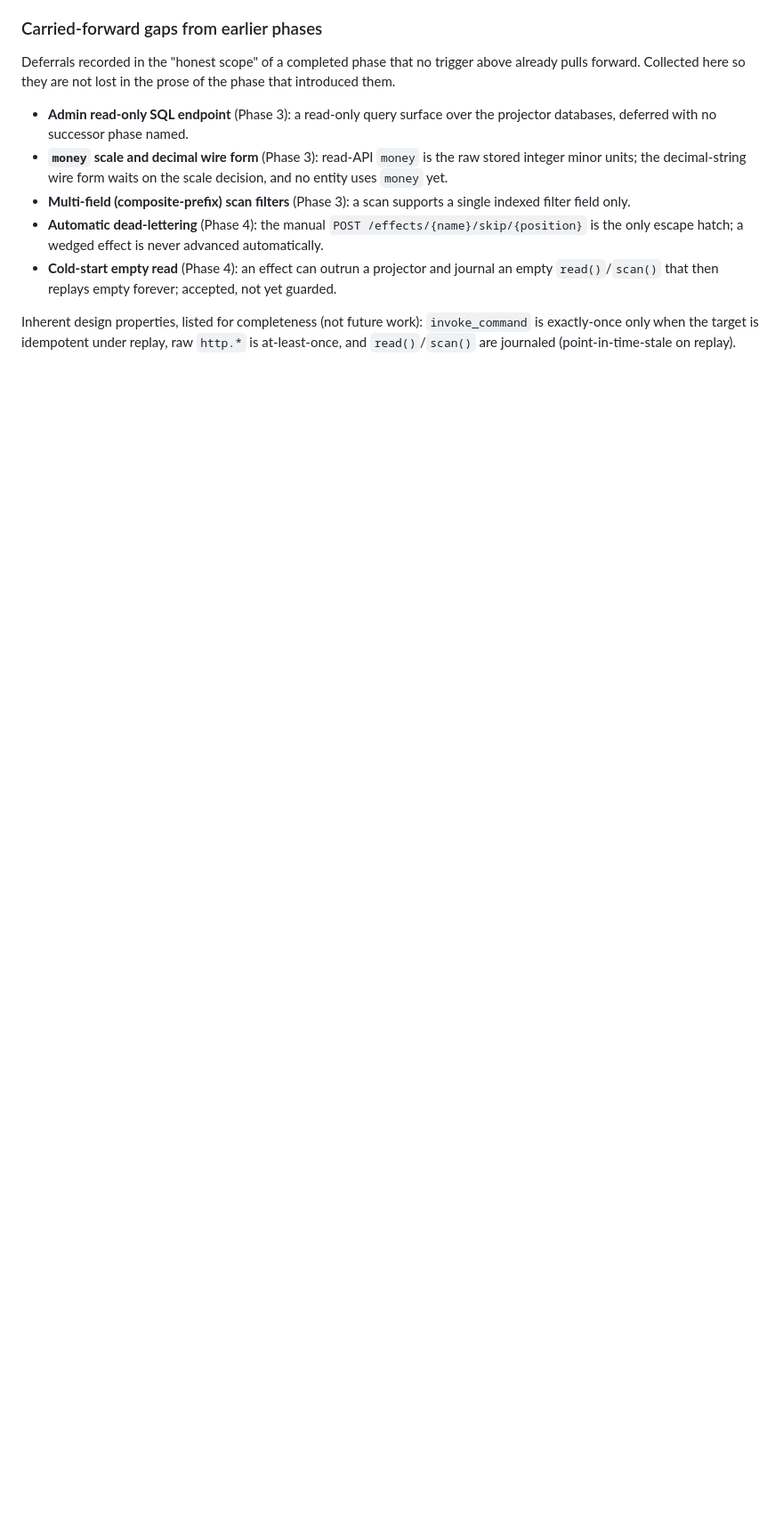
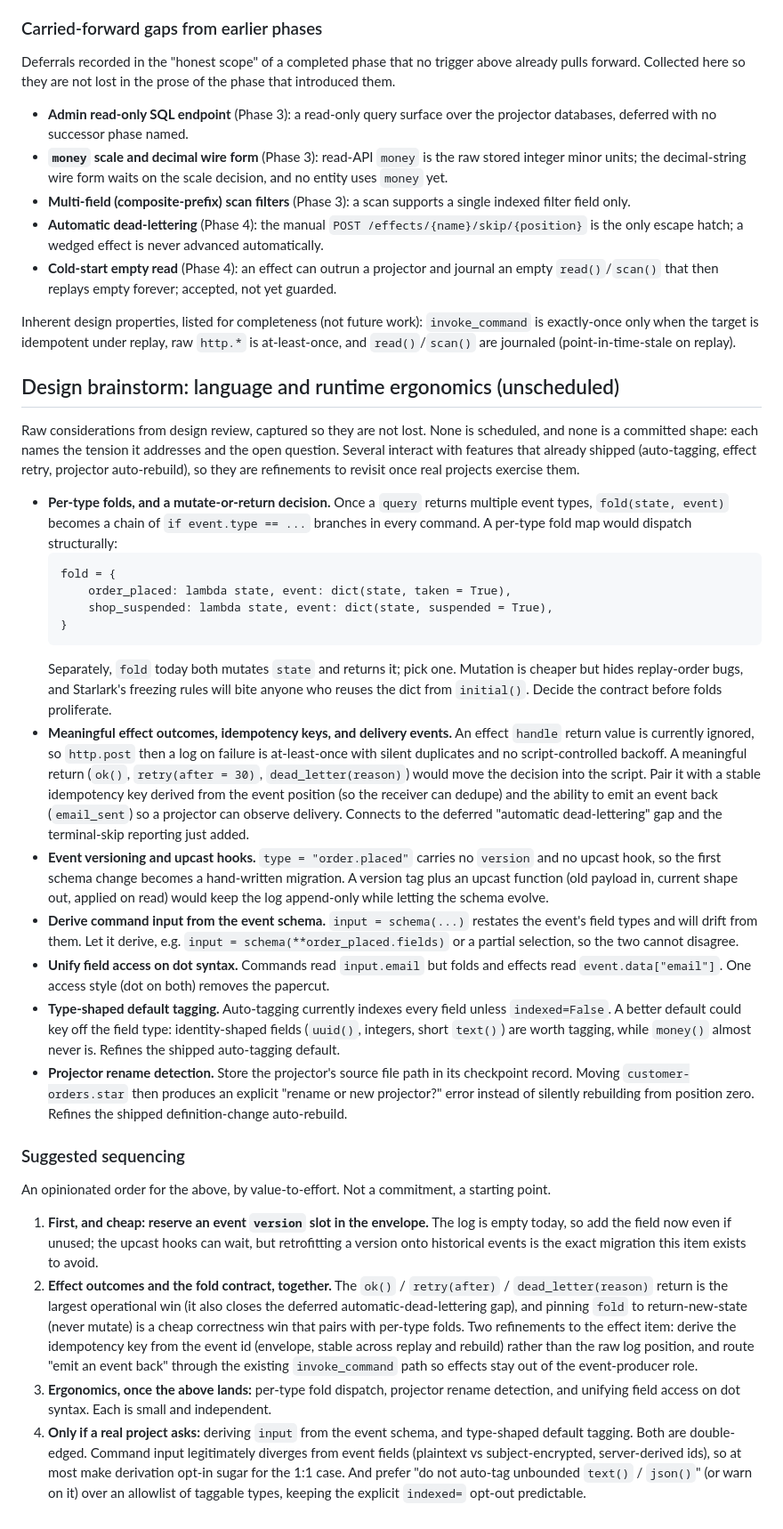
Before and after one commit to tephradb/hekla, a Markdown page: ROADMAP.md, the part around the change. Shown at 89% size. Drawn GitHub-style; blank space fills up the shorter version.

Commit message:
docs: record language and runtime ergonomics brainstorm on the roadmap

````diff
--- a/ROADMAP.md
+++ b/ROADMAP.md
@@ -220,3 +220,67 @@ forward. Collected here so they are not lost in the prose of the phase that intr
 Inherent design properties, listed for completeness (not future work): `invoke_command` is exactly-once
 only when the target is idempotent under replay, raw `http.*` is at-least-once, and `read()`/`scan()`
 are journaled (point-in-time-stale on replay).
+
+## Design brainstorm: language and runtime ergonomics (unscheduled)
+
+Raw considerations from design review, captured so they are not lost. None is scheduled, and none is a
+committed shape: each names the tension it addresses and the open question. Several interact with
+features that already shipped (auto-tagging, effect retry, projector auto-rebuild), so they are
+refinements to revisit once real projects exercise them.
+
+- **Per-type folds, and a mutate-or-return decision.** Once a `query` returns multiple event types,
+  `fold(state, event)` becomes a chain of `if event.type == ...` branches in every command. A per-type
+  fold map would dispatch structurally:
+  ```starlark
+  fold = {
+      order_placed: lambda state, event: dict(state, taken = True),
+      shop_suspended: lambda state, event: dict(state, suspended = True),
+  }
+  ```
+  Separately, `fold` today both mutates `state` and returns it; pick one. Mutation is cheaper but hides
+  replay-order bugs, and Starlark's freezing rules will bite anyone who reuses the dict from `initial()`.
+  Decide the contract before folds proliferate.
+- **Meaningful effect outcomes, idempotency keys, and delivery events.** An effect `handle` return value
+  is currently ignored, so `http.post` then a log on failure is at-least-once with silent duplicates and
+  no script-controlled backoff. A meaningful return (`ok()`, `retry(after = 30)`, `dead_letter(reason)`)
+  would move the decision into the script. Pair it with a stable idempotency key derived from the event
+  position (so the receiver can dedupe) and the ability to emit an event back (`email_sent`) so a
+  projector can observe delivery. Connects to the deferred "automatic dead-lettering" gap and the
+  terminal-skip reporting just added.
+- **Event versioning and upcast hooks.** `type = "order.placed"` carries no `version` and no upcast
+  hook, so the first schema change becomes a hand-written migration. A version tag plus an upcast
+  function (old payload in, current shape out, applied on read) would keep the log append-only while
+  letting the schema evolve.
+- **Derive command input from the event schema.** `input = schema(...)` restates the event's field
+  types and will drift from them. Let it derive, e.g. `input = schema(**order_placed.fields)` or a
+  partial selection, so the two cannot disagree.
+- **Unify field access on dot syntax.** Commands read `input.email` but folds and effects read
+  `event.data["email"]`. One access style (dot on both) removes the papercut.
+- **Type-shaped default tagging.** Auto-tagging currently indexes every field unless `indexed=False`. A
+  better default could key off the field type: identity-shaped fields (`uuid()`, integers, short
+  `text()`) are worth tagging, while `money()` almost never is. Refines the shipped auto-tagging default.
+- **Projector rename detection.** Store the projector's source file path in its checkpoint record.
+  Moving `customer-orders.star` then produces an explicit "rename or new projector?" error instead of
+  silently rebuilding from position zero. Refines the shipped definition-change auto-rebuild.
+
+### Suggested sequencing
+
+An opinionated order for the above, by value-to-effort. Not a commitment, a starting point.
+
+1. **First, and cheap: reserve an event `version` slot in the envelope.** The log is empty today, so
+   add the field now even if unused; the upcast hooks can wait, but retrofitting a version onto
+   historical events is the exact migration this item exists to avoid.
+2. **Effect outcomes and the fold contract, together.** The `ok()` / `retry(after)` /
+   `dead_letter(reason)` return is the largest operational win (it also closes the deferred
+   automatic-dead-lettering gap), and pinning `fold` to return-new-state (never mutate) is a cheap
+   correctness win that pairs with per-type folds. Two refinements to the effect item: derive the
+   idempotency key from the event id (envelope, stable across replay and rebuild) rather than the raw
+   log position, and route "emit an event back" through the existing `invoke_command` path so effects
+   stay out of the event-producer role.
+3. **Ergonomics, once the above lands:** per-type fold dispatch, projector rename detection, and
+   unifying field access on dot syntax. Each is small and independent.
+4. **Only if a real project asks:** deriving `input` from the event schema, and type-shaped default
+   tagging. Both are double-edged. Command input legitimately diverges from event fields (plaintext vs
+   subject-encrypted, server-derived ids), so at most make derivation opt-in sugar for the 1:1 case.
+   And prefer "do not auto-tag unbounded `text()` / `json()`" (or warn on it) over an allowlist of
+   taggable types, keeping the explicit `indexed=` opt-out predictable.
````
